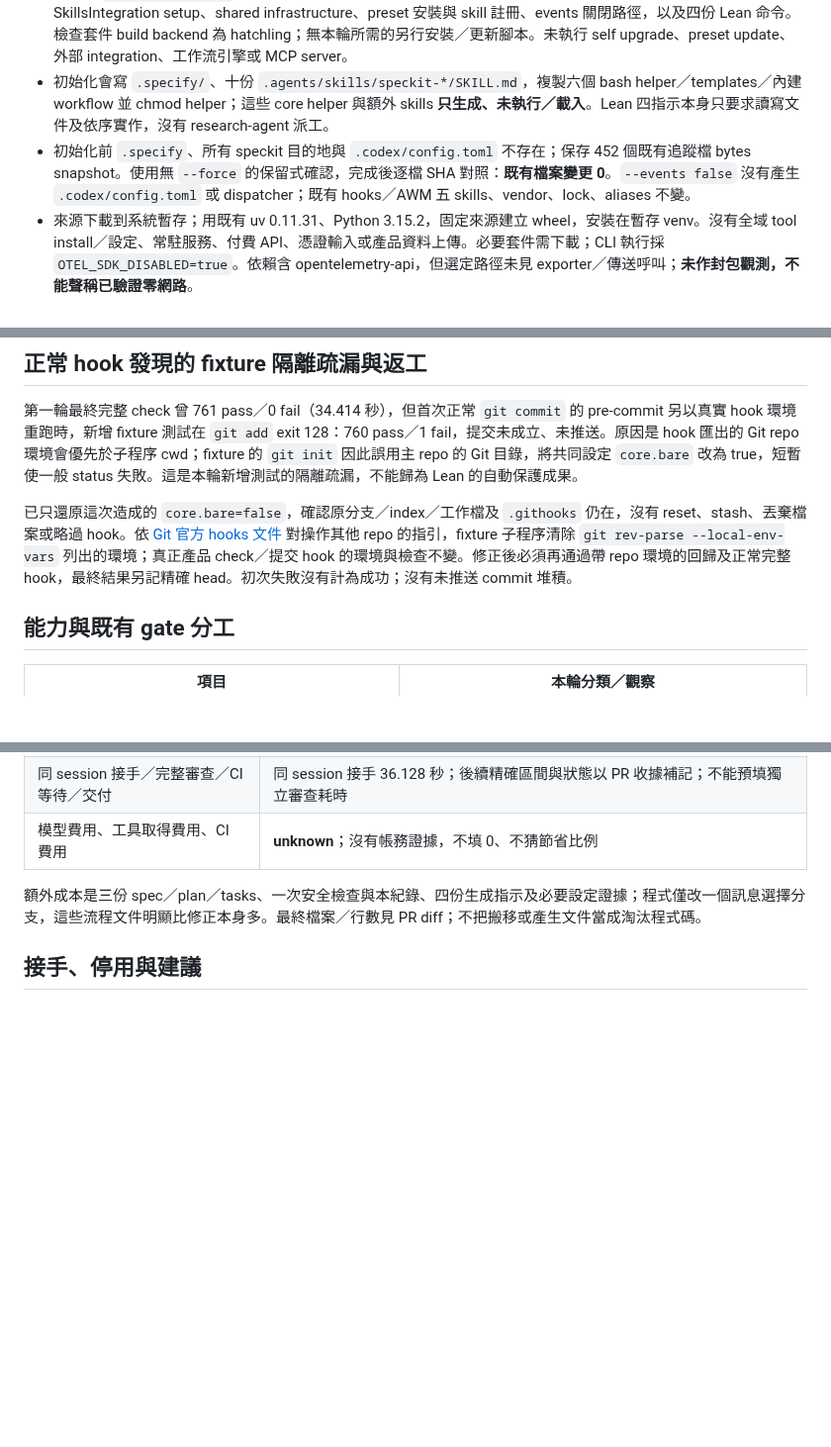
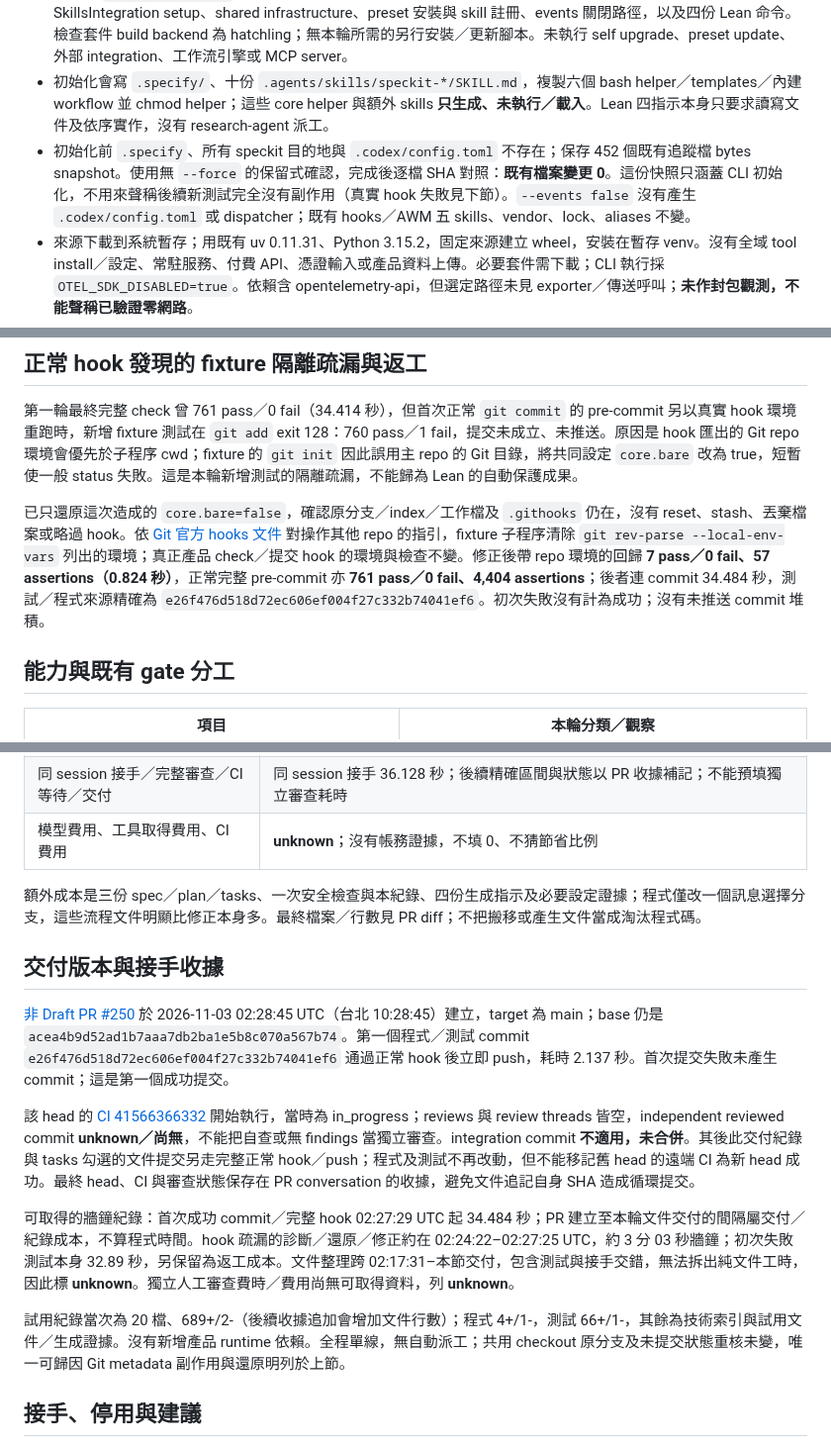
Before and after one commit to sunpochin/dance-stamp, a Markdown page: docs/evidence/issue-249-spec-kit-lean.md, 3 parts joined by grey strips. Shown at 99% size. GitHub-like rendering; blank space fills up the shorter version.

Commit message:
docs: Complete Lean trial delivery and hook recovery evidence
Record the real PR and tested source, distinguish initialization snapshots from the later hook-side Git metadata failure, and retain the successful recovery checks. Complete the task checklist without claiming independent review, final CI, merge, or release approval.

```diff
--- a/docs/evidence/issue-249-spec-kit-lean.md
+++ b/docs/evidence/issue-249-spec-kit-lean.md
@@ -19,7 +19,7 @@
 - 內建 [presets/lean](https://github.com/github/spec-kit/tree/9eacc24ffe47eadf035a3af601e4dabfb15b8fde/presets/lean) 的 preset 自身版本 **1.0.0**。`specify preset resolve speckit.plan` 實際解析到本地 lean v1.0.0；registry 記錄五個覆寫已註冊，未加任何 extension。
 - 按產品 `awm-skill-safety` 先唯讀讀取 pyproject／MIT、CLI init 入口與選定分支、資產定位、Codex／SkillsIntegration setup、shared infrastructure、preset 安裝與 skill 註冊、events 關閉路徑，以及四份 Lean 命令。檢查套件 build backend 為 hatchling；無本輪所需的另行安裝／更新腳本。未執行 self upgrade、preset update、外部 integration、工作流引擎或 MCP server。
 - 初始化會寫 `.specify/`、十份 `.agents/skills/speckit-*/SKILL.md`，複製六個 bash helper／templates／內建 workflow 並 chmod helper；這些 core helper 與額外 skills **只生成、未執行／載入**。Lean 四指示本身只要求讀寫文件及依序實作，沒有 research-agent 派工。
-- 初始化前 `.specify`、所有 speckit 目的地與 `.codex/config.toml` 不存在；保存 452 個既有追蹤檔 bytes snapshot。使用無 `--force` 的保留式確認，完成後逐檔 SHA 對照：**既有檔案變更 0**。`--events false` 沒有產生 `.codex/config.toml` 或 dispatcher；既有 hooks／AWM 五 skills、vendor、lock、aliases 不變。
+- 初始化前 `.specify`、所有 speckit 目的地與 `.codex/config.toml` 不存在；保存 452 個既有追蹤檔 bytes snapshot。使用無 `--force` 的保留式確認，完成後逐檔 SHA 對照：**既有檔案變更 0**。這份快照只涵蓋 CLI 初始化，不用來聲稱後續新測試完全沒有副作用（真實 hook 失敗見下節）。`--events false` 沒有產生 `.codex/config.toml` 或 dispatcher；既有 hooks／AWM 五 skills、vendor、lock、aliases 不變。
 - 來源下載到系統暫存；用既有 uv 0.11.31、Python 3.15.2，固定來源建立 wheel，安裝在暫存 venv。沒有全域 tool install／設定、常駐服務、付費 API、憑證輸入或產品資料上傳。必要套件需下載；CLI 執行採 `OTEL_SDK_DISABLED=true`。依賴含 opentelemetry-api，但選定路徑未見 exporter／傳送呼叫；**未作封包觀測，不能聲稱已驗證零網路**。
 - 本機 Bun 原為 1.4.2（未拿它冒充檢查成功）；從 Bun 固定 release 局部取得 1.4.4，命令環境 PATH 指向該版本，不修改全域 Bun。依 repo lockfile `bun install --frozen-lockfile --ignore-scripts`，未改 package／lock。
 
@@ -70,7 +70,7 @@ OTEL_SDK_DISABLED=true /tmp/dance-stamp-trial-runtime/specify-venv/bin/specify i
 
 第一輪最終完整 check 曾 761 pass／0 fail（34.414 秒），但首次正常 `git commit` 的 pre-commit 另以真實 hook 環境重跑時，新增 fixture 測試在 `git add` exit 128：760 pass／1 fail，提交未成立、未推送。原因是 hook 匯出的 Git repo 環境會優先於子程序 cwd；fixture 的 `git init` 因此誤用主 repo 的 Git 目錄，將共同設定 `core.bare` 改為 true，短暫使一般 status 失敗。這是本輪新增測試的隔離疏漏，不能歸為 Lean 的自動保護成果。
 
-已只還原這次造成的 `core.bare=false`，確認原分支／index／工作檔及 `.githooks` 仍在，沒有 reset、stash、丟棄檔案或略過 hook。依 [Git 官方 hooks 文件](https://git-scm.com/docs/githooks) 對操作其他 repo 的指引，fixture 子程序清除 `git rev-parse --local-env-vars` 列出的環境；真正產品 check／提交 hook 的環境與檢查不變。修正後必須再通過帶 repo 環境的回歸及正常完整 hook，最終結果另記精確 head。初次失敗沒有計為成功；沒有未推送 commit 堆積。
+已只還原這次造成的 `core.bare=false`，確認原分支／index／工作檔及 `.githooks` 仍在，沒有 reset、stash、丟棄檔案或略過 hook。依 [Git 官方 hooks 文件](https://git-scm.com/docs/githooks) 對操作其他 repo 的指引，fixture 子程序清除 `git rev-parse --local-env-vars` 列出的環境；真正產品 check／提交 hook 的環境與檢查不變。修正後帶 repo 環境的回歸 **7 pass／0 fail、57 assertions（0.824 秒）**，正常完整 pre-commit 亦 **761 pass／0 fail、4,404 assertions**；後者連 commit 34.484 秒，測試／程式來源精確為 `e26f476d518d72ec606ef004f27c332b74041ef6`。初次失敗沒有計為成功；沒有未推送 commit 堆積。
 
 ## 能力與既有 gate 分工
 
@@ -104,6 +104,16 @@ OTEL_SDK_DISABLED=true /tmp/dance-stamp-trial-runtime/specify-venv/bin/specify i
 
 額外成本是三份 spec／plan／tasks、一次安全檢查與本紀錄、四份生成指示及必要設定證據；程式僅改一個訊息選擇分支，這些流程文件明顯比修正本身多。最終檔案／行數見 PR diff；不把搬移或產生文件當成淘汰程式碼。
 
+## 交付版本與接手收據
+
+[非 Draft PR #250](https://github.com/sunpochin/dance-stamp/pull/250) 於 2026-11-03 02:28:45 UTC（台北 10:28:45）建立，target 為 main；base 仍是 `acea4b9d52ad1b7aaa7db2ba1e5b8c070a567b74`。第一個程式／測試 commit `e26f476d518d72ec606ef004f27c332b74041ef6` 通過正常 hook 後立即 push，耗時 2.137 秒。首次提交失敗未產生 commit；這是第一個成功提交。
+
+該 head 的 [CI 41566366332](https://github.com/sunpochin/dance-stamp/actions/runs/41566366332) 開始執行，當時為 in_progress；reviews 與 review threads 皆空，independent reviewed commit **unknown／尚無**，不能把自查或無 findings 當獨立審查。integration commit **不適用，未合併**。其後此交付紀錄與 tasks 勾選的文件提交另走完整正常 hook／push；程式及測試不再改動，但不能移記舊 head 的遠端 CI 為新 head 成功。最終 head、CI 與審查狀態保存在 PR conversation 的收據，避免文件追記自身 SHA 造成循環提交。
+
+可取得的牆鐘紀錄：首次成功 commit／完整 hook 02:27:29 UTC 起 34.484 秒；PR 建立至本輪文件交付的間隔屬交付／紀錄成本，不算程式時間。hook 疏漏的診斷／還原／修正約在 02:24:22–02:27:25 UTC，約 3 分 03 秒牆鐘；初次失敗測試本身 32.89 秒，另保留為返工成本。文件整理跨 02:17:31–本節交付，包含測試與接手交錯，無法拆出純文件工時，因此標 **unknown**。獨立人工審查費時／費用尚無可取得資料，列 **unknown**。
+
+試用紀錄當次為 20 檔、689+/2-（後續收據追加會增加文件行數）；程式 4+/1-，測試 66+/1-，其餘為技術索引與試用文件／生成證據。沒有新增產品 runtime 依賴。全程單線，無自動派工；共用 checkout 原分支及未提交狀態重核未變，唯一可歸因 Git metadata 副作用與還原明列於上節。
+
 ## 接手、停用與建議
 
 同 session 接手演練已於 2026-11-03T02:22:20Z–2026-11-03T02:22:56Z 完成（36.128 秒牆鐘）：從本紀錄、spec／tasks、source／configuration 與 Git diff 重新核對目標、完成內容、版本、證據與下一步。確認 T001–T003 已完成，當時仍須 T004 停用與 T005 完整檢查／PR／CI 收據；未把舊基準當新 head 結果。**不是獨立 agent、跨聊天、真實失聯或重啟恢復。**
```
Also changed, not shown: 1 other file.
